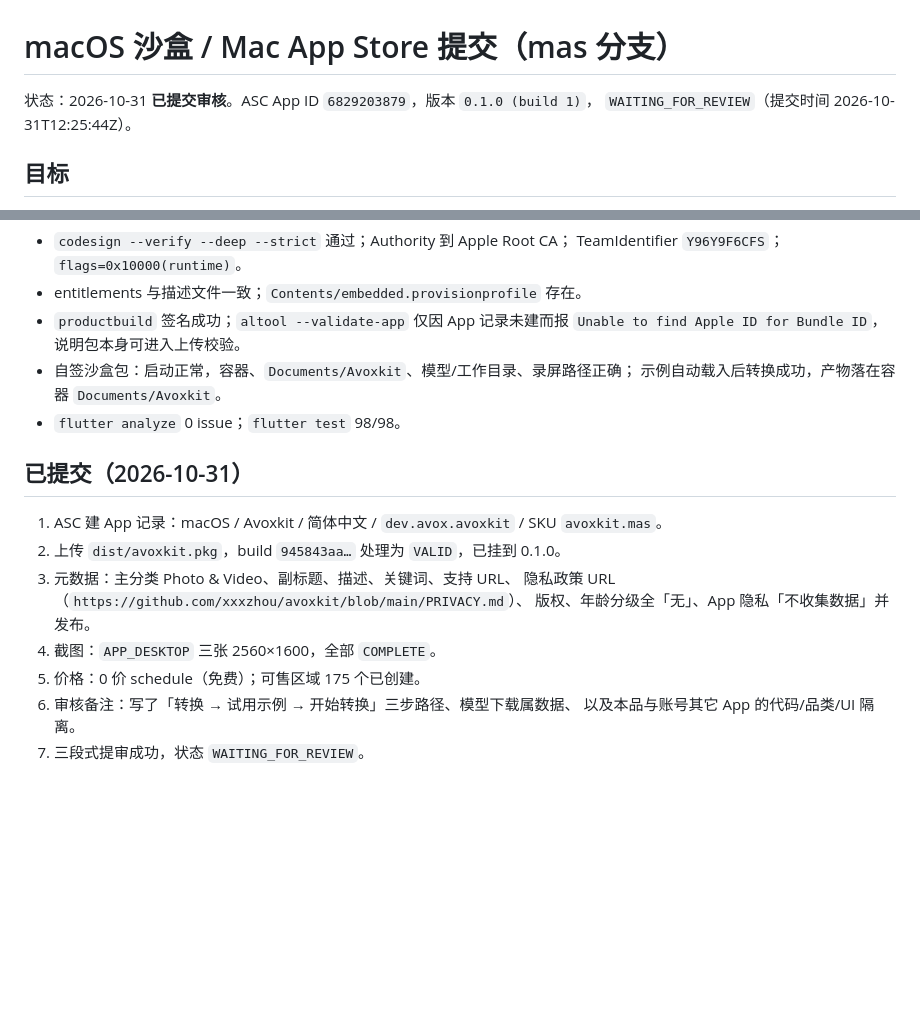
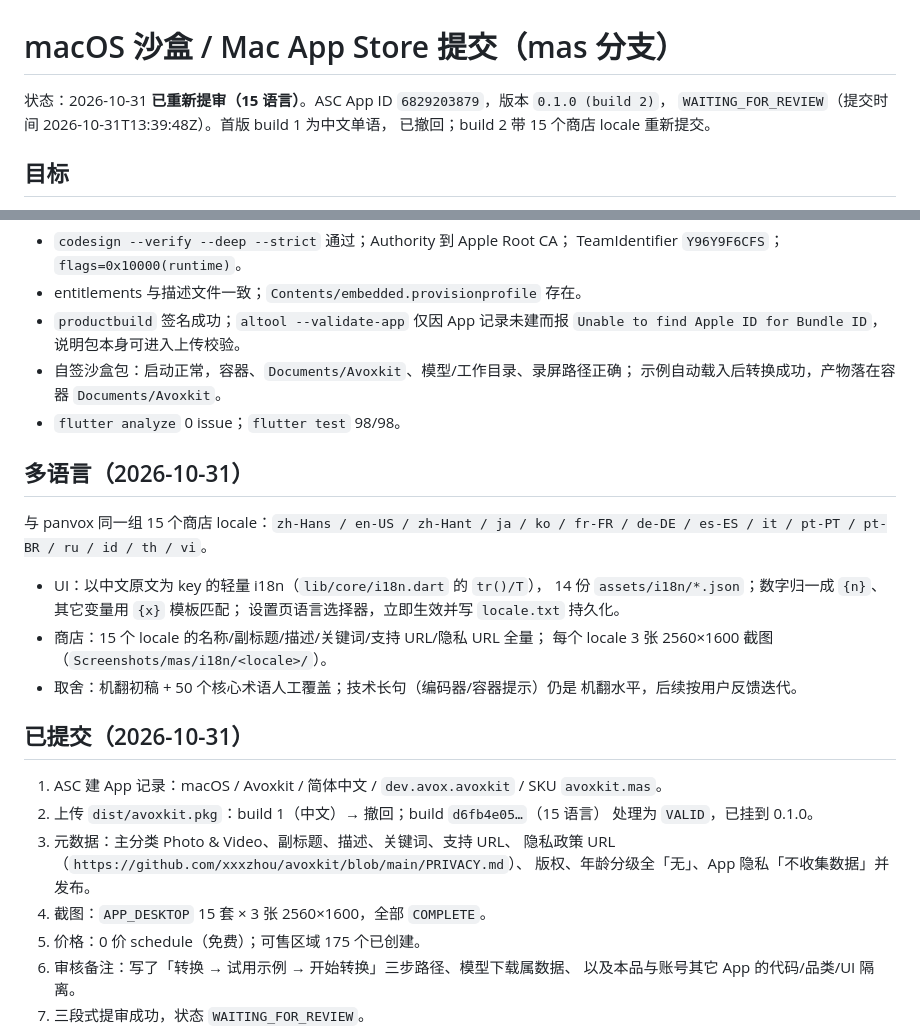
Before and after one commit to xxxzhou/avoxkit, a Markdown page: docs/mas-spike.md, 2 parts joined by grey strips. Drawn GitHub-style; blank space fills up the shorter version.

Commit message:
docs(mas): 15 语言 build 2 重新提审; 更新本地化截图
0.1.0 build 2 (d6fb4e05…) VALID, 15 个 locale 元数据与 45 张截图全部 COMPLETE,
2026-10-31 13:39Z WAITING_FOR_REVIEW。

```diff
--- a/docs/mas-spike.md
+++ b/docs/mas-spike.md
@@ -1,7 +1,8 @@
 # macOS 沙盒 / Mac App Store 提交（mas 分支）
 
-状态：2026-10-31 **已提交审核**。ASC App ID `6829203879`，版本 `0.1.0 (build 1)`，
-`WAITING_FOR_REVIEW`（提交时间 2026-10-31T12:25:44Z）。
+状态：2026-10-31 **已重新提审（15 语言）**。ASC App ID `6829203879`，版本 `0.1.0 (build 2)`，
+`WAITING_FOR_REVIEW`（提交时间 2026-10-31T13:39:48Z）。首版 build 1 为中文单语，
+已撤回；build 2 带 15 个商店 locale 重新提交。
 
 ## 目标
 
@@ -63,14 +64,28 @@ MAS=1 CODESIGN_IDENTITY=panvox-dev MAS_PROFILE= \
   示例自动载入后转换成功，产物落在容器 `Documents/Avoxkit`。
 - `flutter analyze` 0 issue；`flutter test` 98/98。
 
+## 多语言（2026-10-31）
+
+与 panvox 同一组 15 个商店 locale：`zh-Hans / en-US / zh-Hant / ja / ko / fr-FR /
+de-DE / es-ES / it / pt-PT / pt-BR / ru / id / th / vi`。
+
+- UI：以中文原文为 key 的轻量 i18n（`lib/core/i18n.dart` 的 `tr()/T`），
+  14 份 `assets/i18n/*.json`；数字归一成 `{n}`、其它变量用 `{x}` 模板匹配；
+  设置页语言选择器，立即生效并写 `locale.txt` 持久化。
+- 商店：15 个 locale 的名称/副标题/描述/关键词/支持 URL/隐私 URL 全量；
+  每个 locale 3 张 2560×1600 截图（`Screenshots/mas/i18n/<locale>/`）。
+- 取舍：机翻初稿 + 50 个核心术语人工覆盖；技术长句（编码器/容器提示）仍是
+  机翻水平，后续按用户反馈迭代。
+
 ## 已提交（2026-10-31）
 
 1. ASC 建 App 记录：macOS / Avoxkit / 简体中文 / `dev.avox.avoxkit` / SKU `avoxkit.mas`。
-2. 上传 `dist/avoxkit.pkg`，build `945843aa…` 处理为 `VALID`，已挂到 0.1.0。
+2. 上传 `dist/avoxkit.pkg`：build 1（中文）→ 撤回；build `d6fb4e05…`（15 语言）
+   处理为 `VALID`，已挂到 0.1.0。
 3. 元数据：主分类 Photo & Video、副标题、描述、关键词、支持 URL、
    隐私政策 URL（`https://github.com/xxxzhou/avoxkit/blob/main/PRIVACY.md`）、
    版权、年龄分级全「无」、App 隐私「不收集数据」并发布。
-4. 截图：`APP_DESKTOP` 三张 2560×1600，全部 `COMPLETE`。
+4. 截图：`APP_DESKTOP` 15 套 × 3 张 2560×1600，全部 `COMPLETE`。
 5. 价格：0 价 schedule（免费）；可售区域 175 个已创建。
 6. 审核备注：写了「转换 → 试用示例 → 开始转换」三步路径、模型下载属数据、
    以及本品与账号其它 App 的代码/品类/UI 隔离。
```
